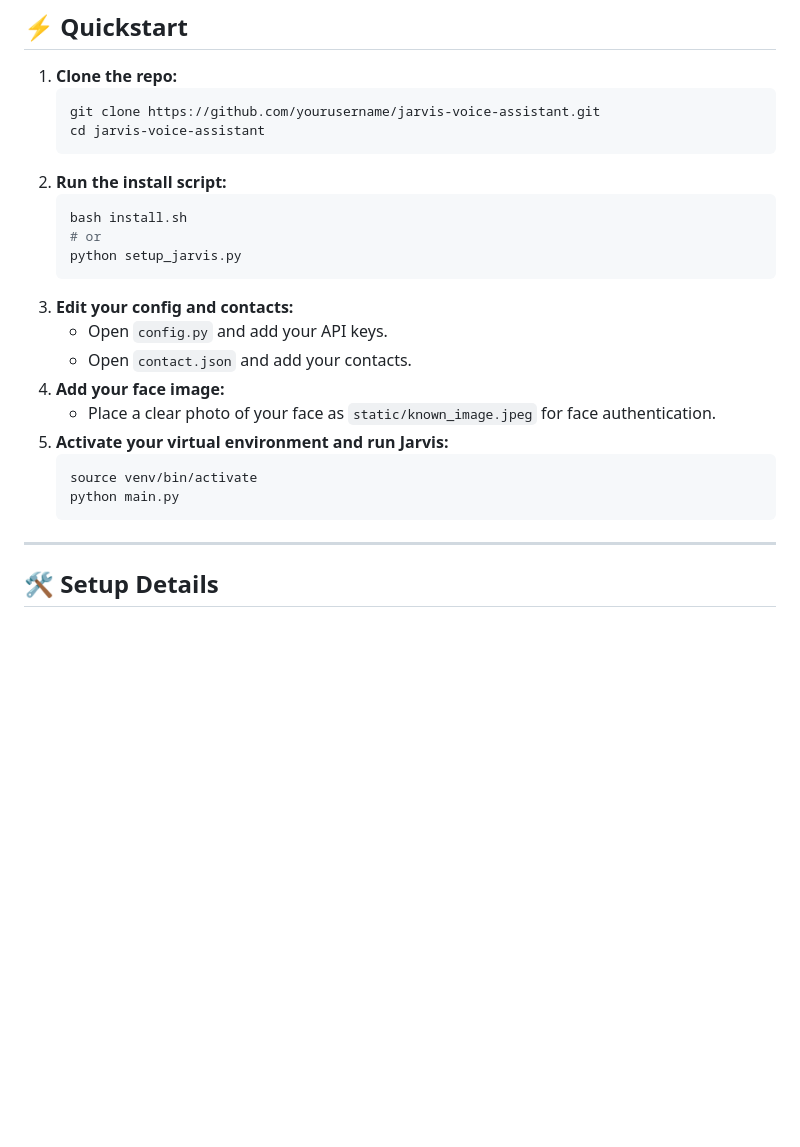
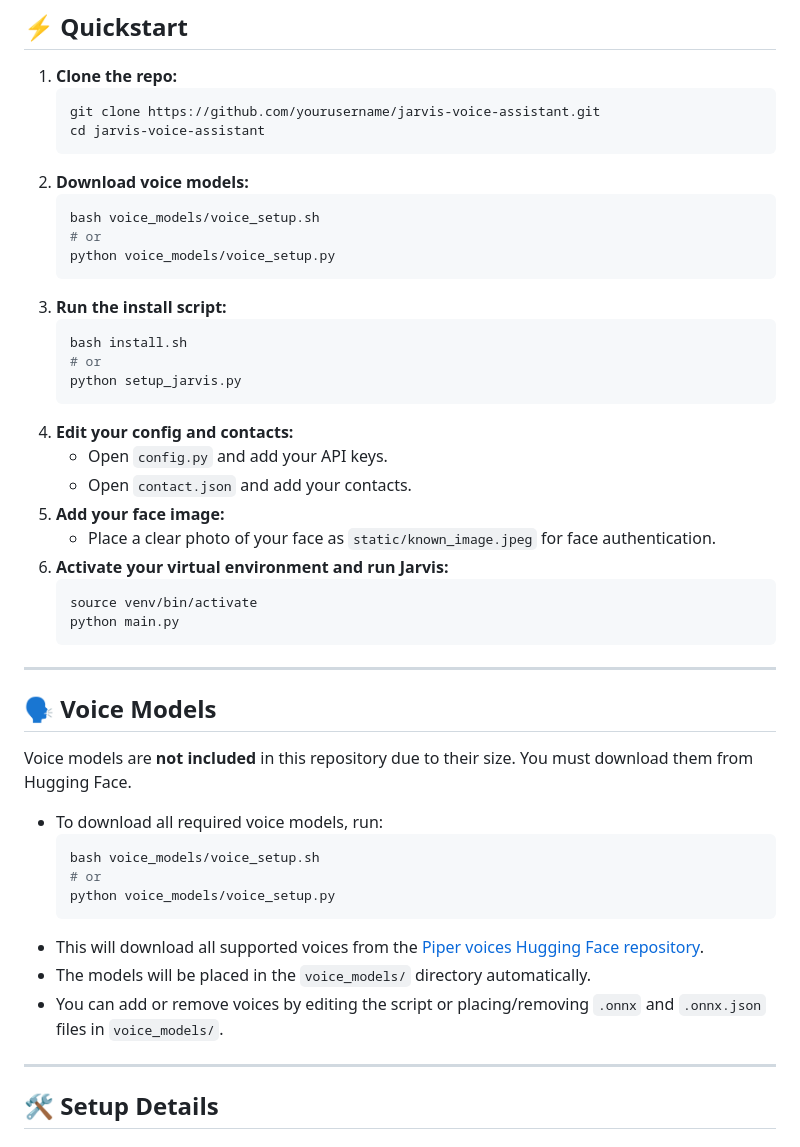
Before and after one commit to KhagendraN/Jarvis-Voice-Assistant, a Markdown page: README.md, the part around the change. GitHub-like rendering; blank space fills up the shorter version.

Commit message:
Add updated README with setup and voice model instructions

````diff
--- a/README.md
+++ b/README.md
@@ -49,22 +49,44 @@ You can add/remove voices by placing `.onnx` and `.onnx.json` files in the `voic
    git clone https://github.com/yourusername/jarvis-voice-assistant.git
    cd jarvis-voice-assistant
    ```
-2. **Run the install script:**
+2. **Download voice models:**
+   ```bash
+   bash voice_models/voice_setup.sh
+   # or
+   python voice_models/voice_setup.py
+   ```
+3. **Run the install script:**
    ```bash
    bash install.sh
    # or
    python setup_jarvis.py
    ```
-3. **Edit your config and contacts:**
+4. **Edit your config and contacts:**
    - Open `config.py` and add your API keys.
    - Open `contact.json` and add your contacts.
-4. **Add your face image:**
+5. **Add your face image:**
    - Place a clear photo of your face as `static/known_image.jpeg` for face authentication.
-5. **Activate your virtual environment and run Jarvis:**
+6. **Activate your virtual environment and run Jarvis:**
    ```bash
    source venv/bin/activate
    python main.py
    ```
+
+---
+
+## 🗣️ Voice Models
+
+Voice models are **not included** in this repository due to their size. You must download them from Hugging Face.
+
+- To download all required voice models, run:
+  ```bash
+  bash voice_models/voice_setup.sh
+  # or
+  python voice_models/voice_setup.py
+  ```
+- This will download all supported voices from the [Piper voices Hugging Face repository](https://huggingface.co/rhasspy/piper-voices/tree/main).
+- The models will be placed in the `voice_models/` directory automatically.
+- You can add or remove voices by editing the script or placing/removing `.onnx` and `.onnx.json` files in `voice_models/`.
 
 ---
 
````
